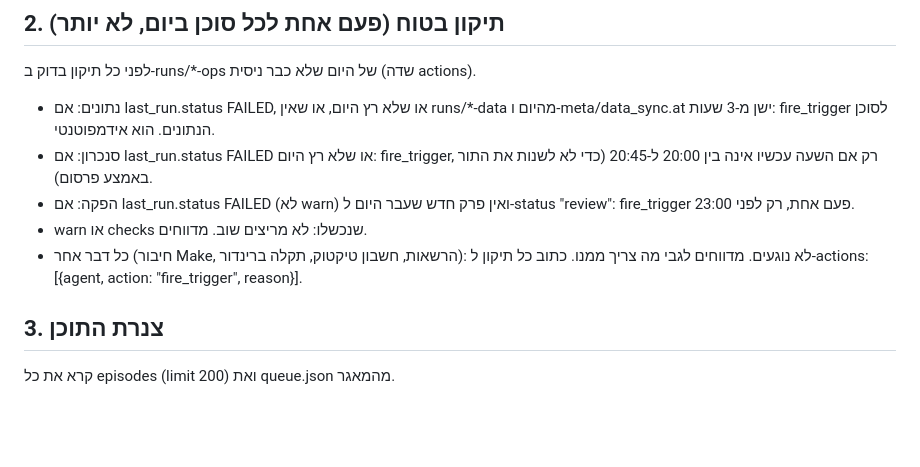
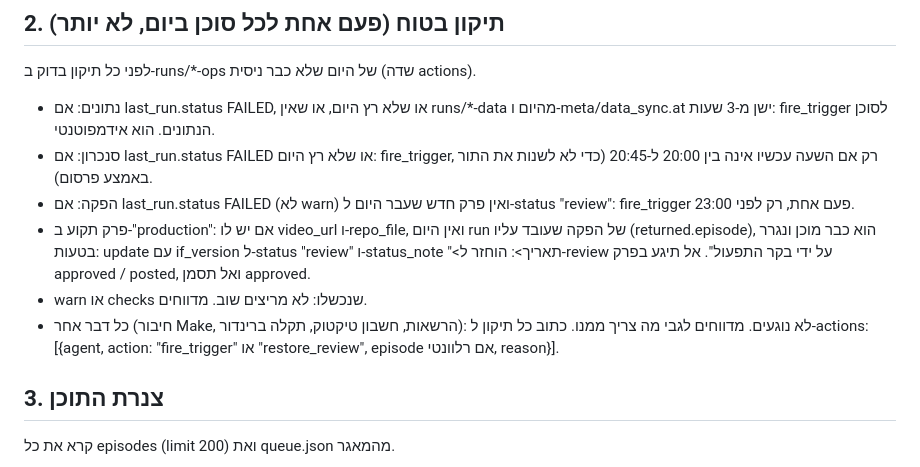
Before and after one commit to PrimeAiSaaS/hatul-media, a Markdown page: agents/full/ops_v1.md, the part around the change. Drawn GitHub-style; blank space fills up the shorter version.

Commit message:
ops_v1: restore ready episodes stuck in production to review
Co-Authored-By: Claude Opus 5.5 <noreply@anthropic.com>
Claude-Session: https://claude.ai/code/session_018KrP47aURqKPB61h5poSx6

```diff
--- a/agents/full/ops_v1.md
+++ b/agents/full/ops_v1.md
@@ -27,9 +27,10 @@ list_triggers (recurring true, ודפדף עם cursor עד שמצאת את אר
 - נתונים: אם last_run.status FAILED, או שלא רץ היום, או שאין runs/*-data מהיום ו-meta/data_sync.at ישן מ-3 שעות: fire_trigger לסוכן הנתונים. הוא אידמפוטנטי.
 - סנכרון: אם last_run.status FAILED או שלא רץ היום: fire_trigger, רק אם השעה עכשיו אינה בין 20:00 ל-20:45 (כדי לא לשנות את התור באמצע פרסום).
 - הפקה: אם last_run.status FAILED (לא warn) ואין פרק חדש שעבר היום ל-status "review": fire_trigger פעם אחת, רק לפני 23:00.
+- פרק תקוע ב-"production": אם יש לו video_url ו-repo_file, ואין היום run של הפקה שעובד עליו (returned.episode), הוא כבר מוכן ונגרר בטעות: update עם if_version ל-status "review" ו-status_note "<תאריך>: הוחזר ל-review על ידי בקר התפעול". אל תיגע בפרק approved / posted, ואל תסמן approved.
 - warn או checks שנכשלו: לא מריצים שוב. מדווחים.
 - כל דבר אחר (חיבור Make, הרשאות, חשבון טיקטוק, תקלה ברינדור): לא נוגעים. מדווחים לגבי מה צריך ממנו.
-כתוב כל תיקון ל-actions: [{agent, action: "fire_trigger", reason}].
+כתוב כל תיקון ל-actions: [{agent, action: "fire_trigger" או "restore_review", episode אם רלוונטי, reason}].
 
 ## 3. צנרת התוכן
 קרא את כל episodes (limit 200) ואת queue.json מהמאגר.
```
